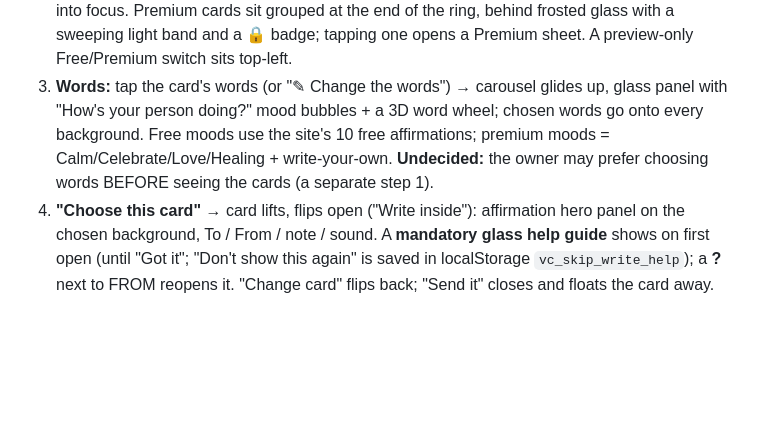
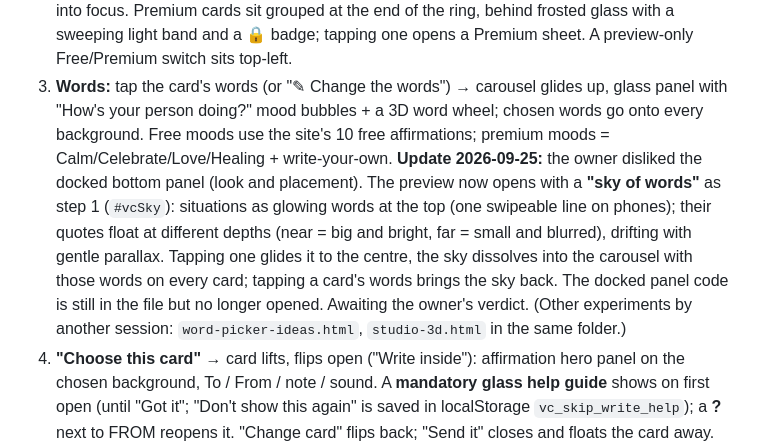
Before and after one commit to TheVibeCheckProject/Website, a Markdown page: docs/HANDOFF.md, the part around the change. GitHub-like rendering; blank space fills up the shorter version.

Commit message:
docs(handoff): sky-of-words word picker prototype
Co-Authored-By: Claude Opus 5.5 <noreply@anthropic.com>

```diff
--- a/docs/HANDOFF.md
+++ b/docs/HANDOFF.md
@@ -121,7 +121,13 @@ Built on the owner's CodePen carousel (`1.html`, `2.css`, `3.js`, used unchanged
 3. **Words:** tap the card's words (or "✎ Change the words") → carousel glides up, glass panel with
    "How's your person doing?" mood bubbles + a 3D word wheel; chosen words go onto every background.
    Free moods use the site's 10 free affirmations; premium moods = Calm/Celebrate/Love/Healing + write-your-own.
-   **Undecided:** the owner may prefer choosing words BEFORE seeing the cards (a separate step 1).
+   **Update 2026-09-25:** the owner disliked the docked bottom panel (look and placement). The preview now
+   opens with a **"sky of words"** as step 1 (`#vcSky`): situations as glowing words at the top (one swipeable
+   line on phones); their quotes float at different depths (near = big and bright, far = small and blurred),
+   drifting with gentle parallax. Tapping one glides it to the centre, the sky dissolves into the carousel
+   with those words on every card; tapping a card's words brings the sky back. The docked panel code is
+   still in the file but no longer opened. Awaiting the owner's verdict. (Other experiments by another session:
+   `word-picker-ideas.html`, `studio-3d.html` in the same folder.)
 4. **"Choose this card"** → card lifts, flips open ("Write inside"): affirmation hero panel on the
    chosen background, To / From / note / sound. A **mandatory glass help guide** shows on first open
    (until "Got it"; "Don't show this again" is saved in localStorage `vc_skip_write_help`); a **?** next
```
